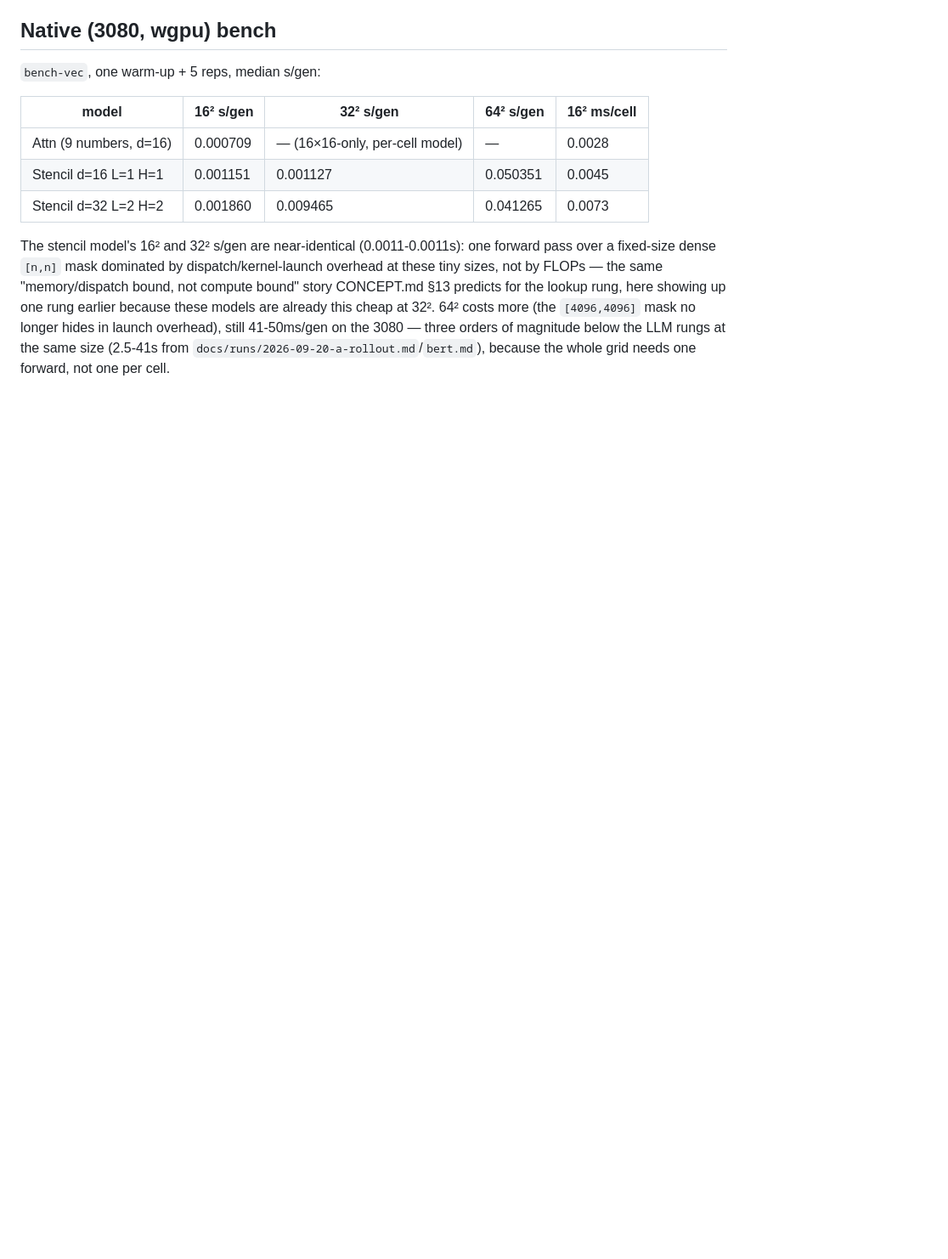
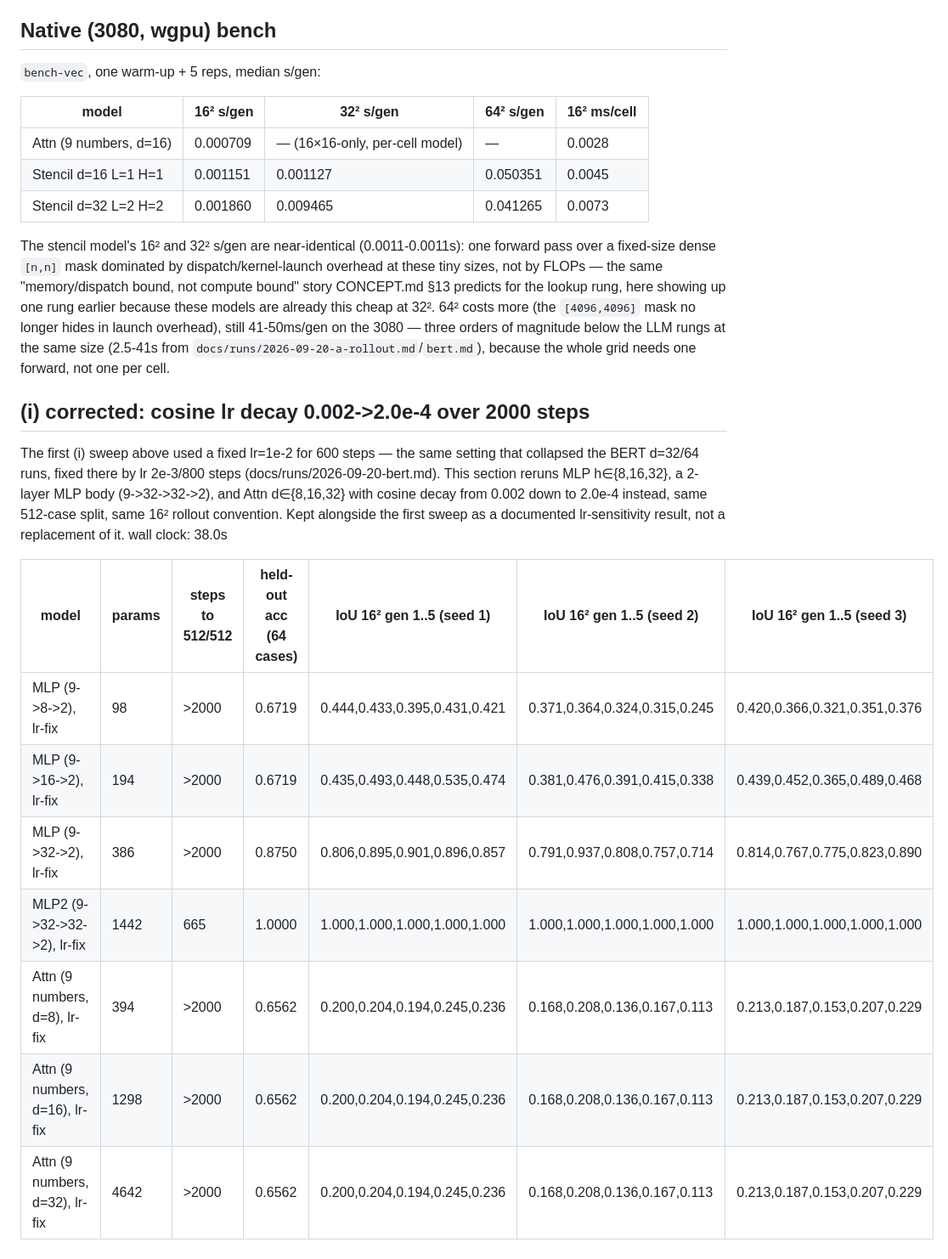
Before and after one commit to idle-intelligence/llm-life, a Markdown page: docs/runs/2026-09-20-vector.md, the part around the change. Shown at 85% size. GitHub-like rendering; blank space fills up the shorter version.

Commit message:
vector: (i) lr-fix rerun results — MLP2 (9->32->32->2) is exact, MLP-1/Attn still are not; LADDER.md + run doc updated, no web/ changes
Cosine lr decay 2e-3->2e-4 over 2000 steps fixes the first sweep's
lr=1e-2/600-step collapse for the 2-layer MLP body: 1442 params, exact on
all 512 cases by step 665, IoU 1.000 on the 16x16 rollout
(artifacts/vector/mlp2-32-lrfix.bin). The 1-layer MLP (h=8/16/32) and the
attention model do not reach exact even with the corrected schedule —
kept as measured, not asserted, alongside the first (lr=1e-2) sweep as a
documented lr-sensitivity result. Page swap to this checkpoint is a
separate step, deliberately not done here (another worker is auditing
web/ right now).

```diff
--- a/docs/runs/2026-09-20-vector.md
+++ b/docs/runs/2026-09-20-vector.md
@@ -111,3 +111,25 @@ hides in launch overhead), still 41-50ms/gen on the 3080 — three orders of
 magnitude below the LLM rungs at the same size (2.5-41s from
 `docs/runs/2026-09-20-a-rollout.md`/`bert.md`), because the whole grid needs
 one forward, not one per cell.
+
+## (i) corrected: cosine lr decay 0.002->2.0e-4 over 2000 steps
+
+The first (i) sweep above used a fixed lr=1e-2 for 600 steps — the
+same setting that collapsed the BERT d=32/64 runs, fixed there by
+lr 2e-3/800 steps (docs/runs/2026-09-20-bert.md). This section
+reruns MLP h∈{8,16,32}, a 2-layer MLP body (9->32->32->2), and
+Attn d∈{8,16,32} with cosine decay from 0.002 down to 2.0e-4 instead,
+same 512-case split, same 16² rollout convention. Kept alongside the
+first sweep as a documented lr-sensitivity result, not a
+replacement of it.
+wall clock: 38.0s
+
+| model | params | steps to 512/512 | held-out acc (64 cases) | IoU 16² gen 1..5 (seed 1) | IoU 16² gen 1..5 (seed 2) | IoU 16² gen 1..5 (seed 3) |
+|---|---|---|---|---|---|---|
+| MLP (9->8->2), lr-fix | 98 | >2000 | 0.6719 | 0.444,0.433,0.395,0.431,0.421 | 0.371,0.364,0.324,0.315,0.245 | 0.420,0.366,0.321,0.351,0.376 |
+| MLP (9->16->2), lr-fix | 194 | >2000 | 0.6719 | 0.435,0.493,0.448,0.535,0.474 | 0.381,0.476,0.391,0.415,0.338 | 0.439,0.452,0.365,0.489,0.468 |
+| MLP (9->32->2), lr-fix | 386 | >2000 | 0.8750 | 0.806,0.895,0.901,0.896,0.857 | 0.791,0.937,0.808,0.757,0.714 | 0.814,0.767,0.775,0.823,0.890 |
+| MLP2 (9->32->32->2), lr-fix | 1442 | 665 | 1.0000 | 1.000,1.000,1.000,1.000,1.000 | 1.000,1.000,1.000,1.000,1.000 | 1.000,1.000,1.000,1.000,1.000 |
+| Attn (9 numbers, d=8), lr-fix | 394 | >2000 | 0.6562 | 0.200,0.204,0.194,0.245,0.236 | 0.168,0.208,0.136,0.167,0.113 | 0.213,0.187,0.153,0.207,0.229 |
+| Attn (9 numbers, d=16), lr-fix | 1298 | >2000 | 0.6562 | 0.200,0.204,0.194,0.245,0.236 | 0.168,0.208,0.136,0.167,0.113 | 0.213,0.187,0.153,0.207,0.229 |
+| Attn (9 numbers, d=32), lr-fix | 4642 | >2000 | 0.6562 | 0.200,0.204,0.194,0.245,0.236 | 0.168,0.208,0.136,0.167,0.113 | 0.213,0.187,0.153,0.207,0.229 |
```
